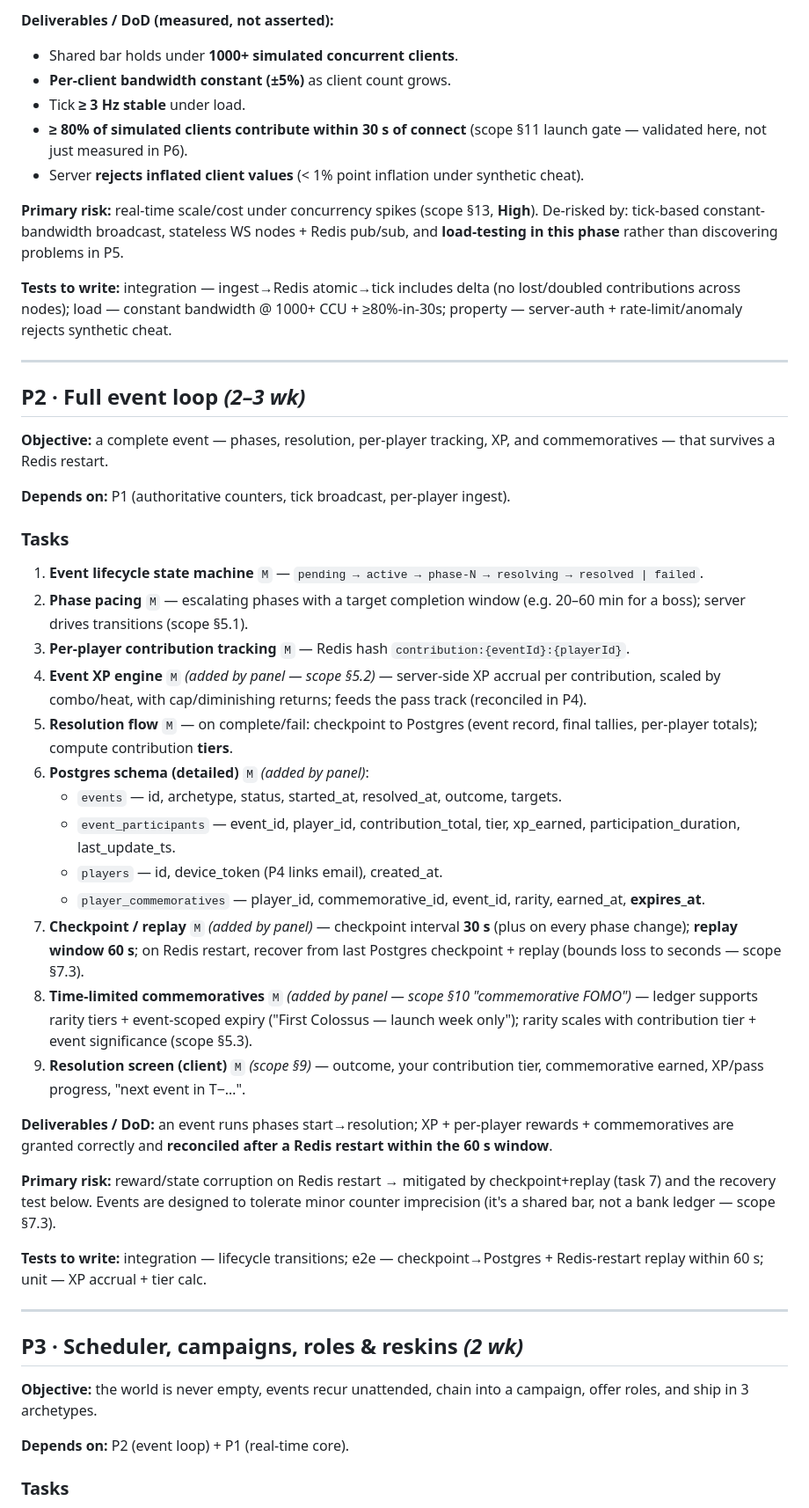
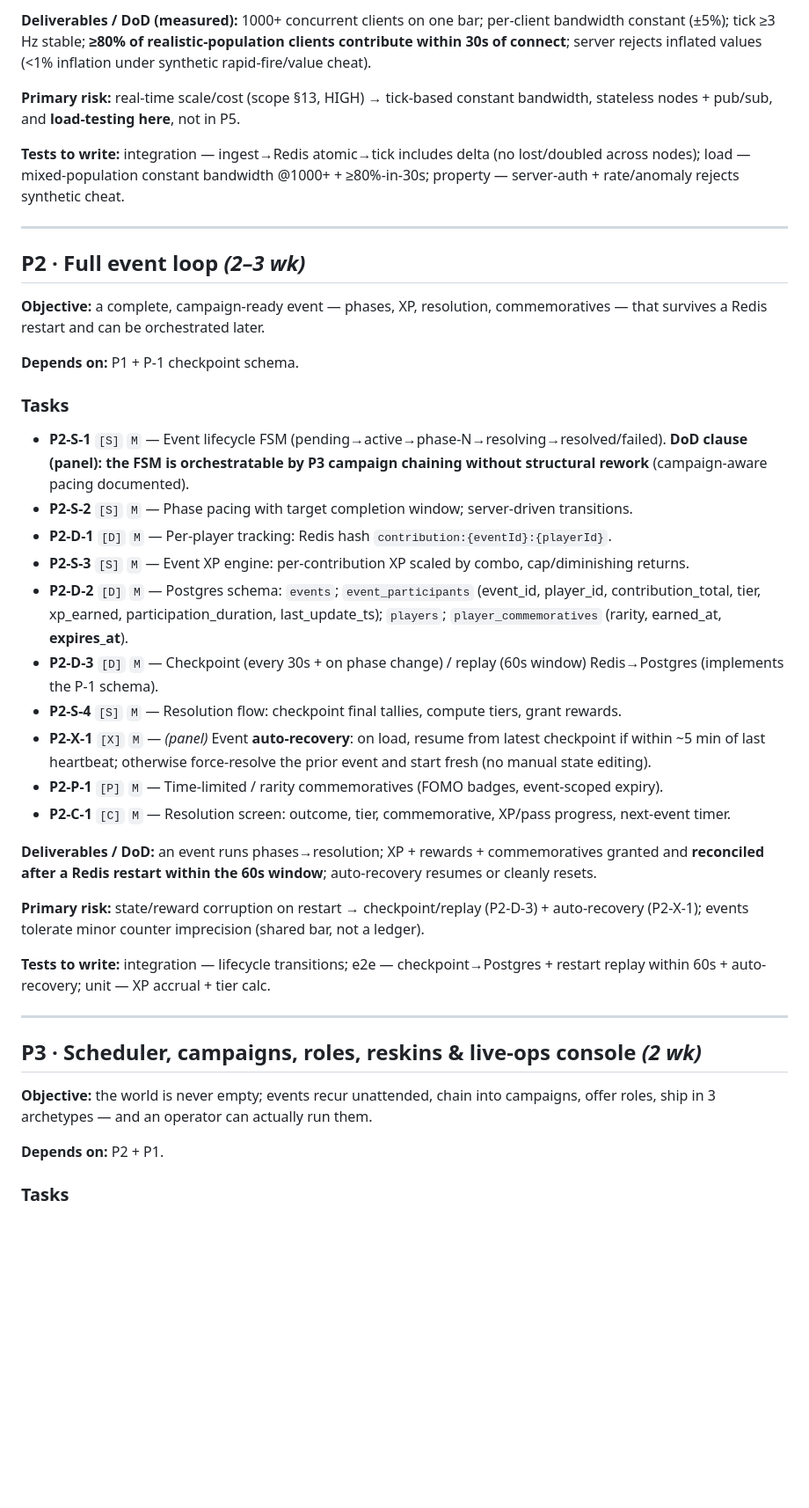
Before and after one commit to artlemaks/overworld-one, a Markdown page: PHASE_TASKS.md, the part around one of its changes. Shown at 88% size. Rendered like a GitHub page; blank space fills up the shorter version.

```diff
--- a/PHASE_TASKS.md
+++ b/PHASE_TASKS.md
@@ -149,70 +145,59 @@ bandwidth** — and prove it scales *before* building features on top.
 
-**Deliverables / DoD (measured, not asserted):**
-- Shared bar holds under **1000+ simulated concurrent clients**.
-- **Per-client bandwidth constant (±5%)** as client count grows.
-- Tick **≥ 3 Hz stable** under load.
-- **≥ 80% of simulated clients contribute within 30 s of connect** (scope §11 launch gate — validated
-  here, not just measured in P6).
-- Server **rejects inflated client values** (< 1% point inflation under synthetic cheat).
+**Deliverables / DoD (measured):** 1000+ concurrent clients on one bar; per-client bandwidth constant
+(±5%); tick ≥3 Hz stable; **≥80% of realistic-population clients contribute within 30s of connect**;
+server rejects inflated values (<1% inflation under synthetic rapid-fire/value cheat).
 
-**Primary risk:** real-time scale/cost under concurrency spikes (scope §13, **High**). De-risked by:
-tick-based constant-bandwidth broadcast, stateless WS nodes + Redis pub/sub, and **load-testing in this
-phase** rather than discovering problems in P5.
+**Primary risk:** real-time scale/cost (scope §13, HIGH) → tick-based constant bandwidth, stateless
+nodes + pub/sub, and **load-testing here**, not in P5.
 
-**Tests to write:** integration — ingest→Redis atomic→tick includes delta (no lost/doubled
-contributions across nodes); load — constant bandwidth @ 1000+ CCU + ≥80%-in-30s; property —
-server-auth + rate-limit/anomaly rejects synthetic cheat.
+**Tests to write:** integration — ingest→Redis atomic→tick includes delta (no lost/doubled across
+nodes); load — mixed-population constant bandwidth @1000+ + ≥80%-in-30s; property — server-auth +
+rate/anomaly rejects synthetic cheat.
 
 ---
 
 ## P2 · Full event loop  *(2–3 wk)*
 
-**Objective:** a complete event — phases, resolution, per-player tracking, XP, and commemoratives —
-that survives a Redis restart.
+**Objective:** a complete, campaign-ready event — phases, XP, resolution, commemoratives — that survives
+a Redis restart and can be orchestrated later.
 
-**Depends on:** P1 (authoritative counters, tick broadcast, per-player ingest).
+**Depends on:** P1 + P-1 checkpoint schema.
 
 ### Tasks
-1. **Event lifecycle state machine** `M` — `pending → active → phase-N → resolving → resolved | failed`.
-2. **Phase pacing** `M` — escalating phases with a target completion window (e.g. 20–60 min for a boss);
-   server drives transitions (scope §5.1).
-3. **Per-player contribution tracking** `M` — Redis hash `contribution:{eventId}:{playerId}`.
-4. **Event XP engine** `M` *(added by panel — scope §5.2)* — server-side XP accrual per contribution,
-   scaled by combo/heat, with cap/diminishing returns; feeds the pass track (reconciled in P4).
-5. **Resolution flow** `M` — on complete/fail: checkpoint to Postgres (event record, final tallies,
-   per-player totals); compute contribution **tiers**.
-6. **Postgres schema (detailed)** `M` *(added by panel)*:
-   - `events` — id, archetype, status, started_at, resolved_at, outcome, targets.
-   - `event_participants` — event_id, player_id, contribution_total, tier, xp_earned,
-     participation_duration, last_update_ts.
-   - `players` — id, device_token (P4 links email), created_at.
-   - `player_commemoratives` — player_id, commemorative_id, event_id, rarity, earned_at, **expires_at**.
-7. **Checkpoint / replay** `M` *(added by panel)* — checkpoint interval **30 s** (plus on every phase
-   change); **replay window 60 s**; on Redis restart, recover from last Postgres checkpoint + replay
-   (bounds loss to seconds — scope §7.3).
-8. **Time-limited commemoratives** `M` *(added by panel — scope §10 "commemorative FOMO")* — ledger
-   supports rarity tiers + event-scoped expiry ("First Colossus — launch week only"); rarity scales with
-   contribution tier + event significance (scope §5.3).
-9. **Resolution screen (client)** `M` *(scope §9)* — outcome, your contribution tier, commemorative
-   earned, XP/pass progress, "next event in T−…".
+- **P2-S-1** `[S]` `M` — Event lifecycle FSM (pending→active→phase-N→resolving→resolved/failed).
+  **DoD clause (panel): the FSM is orchestratable by P3 campaign chaining without structural rework**
+  (campaign-aware pacing documented).
+- **P2-S-2** `[S]` `M` — Phase pacing with target completion window; server-driven transitions.
+- **P2-D-1** `[D]` `M` — Per-player tracking: Redis hash `contribution:{eventId}:{playerId}`.
+- **P2-S-3** `[S]` `M` — Event XP engine: per-contribution XP scaled by combo, cap/diminishing returns.
+- **P2-D-2** `[D]` `M` — Postgres schema: `events`; `event_participants`
+  (event_id, player_id, contribution_total, tier, xp_earned, participation_duration, last_update_ts);
+  `players`; `player_commemoratives` (rarity, earned_at, **expires_at**).
+- **P2-D-3** `[D]` `M` — Checkpoint (every 30s + on phase change) / replay (60s window) Redis→Postgres
+  (implements the P-1 schema).
+- **P2-S-4** `[S]` `M` — Resolution flow: checkpoint final tallies, compute tiers, grant rewards.
+- **P2-X-1** `[X]` `M` — *(panel)* Event **auto-recovery**: on load, resume from latest checkpoint if
+  within ~5 min of last heartbeat; otherwise force-resolve the prior event and start fresh (no manual
+  state editing).
+- **P2-P-1** `[P]` `M` — Time-limited / rarity commemoratives (FOMO badges, event-scoped expiry).
+- **P2-C-1** `[C]` `M` — Resolution screen: outcome, tier, commemorative, XP/pass progress, next-event timer.
 
-**Deliverables / DoD:** an event runs phases start→resolution; XP + per-player rewards + commemoratives
-are granted correctly and **reconciled after a Redis restart within the 60 s window**.
+**Deliverables / DoD:** an event runs phases→resolution; XP + rewards + commemoratives granted and
+**reconciled after a Redis restart within the 60s window**; auto-recovery resumes or cleanly resets.
 
-**Primary risk:** reward/state corruption on Redis restart → mitigated by checkpoint+replay (task 7)
-and the recovery test below. Events are designed to tolerate minor counter imprecision (it's a shared
-bar, not a bank ledger — scope §7.3).
+**Primary risk:** state/reward corruption on restart → checkpoint/replay (P2-D-3) + auto-recovery
+(P2-X-1); events tolerate minor counter imprecision (shared bar, not a ledger).
 
-**Tests to write:** integration — lifecycle transitions; e2e — checkpoint→Postgres + Redis-restart
-replay within 60 s; unit — XP accrual + tier calc.
+**Tests to write:** integration — lifecycle transitions; e2e — checkpoint→Postgres + restart replay
+within 60s + auto-recovery; unit — XP accrual + tier calc.
 
 ---
 
-## P3 · Scheduler, campaigns, roles & reskins  *(2 wk)*
+## P3 · Scheduler, campaigns, roles, reskins & live-ops console  *(2 wk)*
 
-**Objective:** the world is never empty, events recur unattended, chain into a campaign, offer roles,
-and ship in 3 archetypes.
+**Objective:** the world is never empty; events recur unattended, chain into campaigns, offer roles,
+ship in 3 archetypes — and an operator can actually run them.
 
-**Depends on:** P2 (event loop) + P1 (real-time core).
+**Depends on:** P2 + P1.
 
 ### Tasks
```
Also changed, not shown: other parts of PHASE_TASKS.md (+215 -206 lines).
